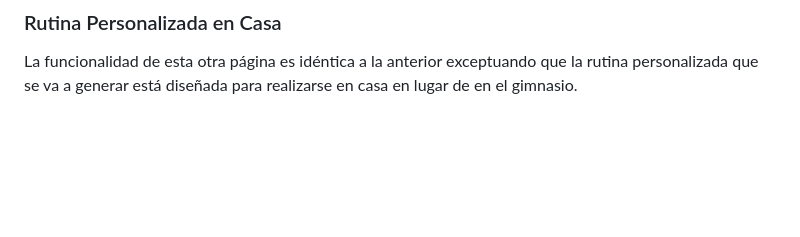
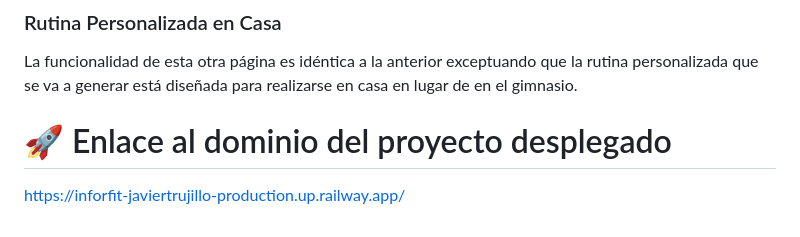
Before and after one commit to javitr17/InforFit-JavierTrujillo, a Markdown page: README.md, the part around the change. Rendered like a GitHub page; blank space fills up the shorter version.

Commit message:
Update README.md 6

```diff
--- a/README.md
+++ b/README.md
@@ -85,3 +85,7 @@ Una vez seleccionadas estas preferencias, el socio puede hacer clic en el botón
 ### Rutina Personalizada en Casa
 
 La funcionalidad de esta otra página es idéntica a la anterior exceptuando que la rutina personalizada que se va a generar está diseñada para realizarse en casa en lugar de en el gimnasio.
+
+# 🚀 Enlace al dominio del proyecto desplegado
+
+https://inforfit-javiertrujillo-production.up.railway.app/
```
